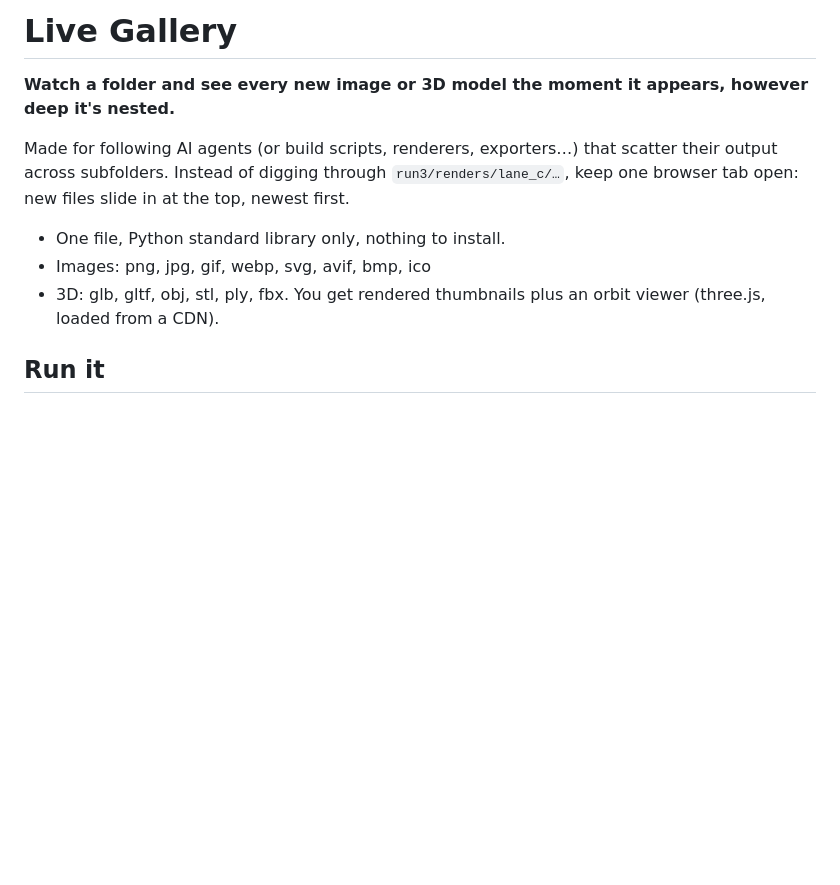
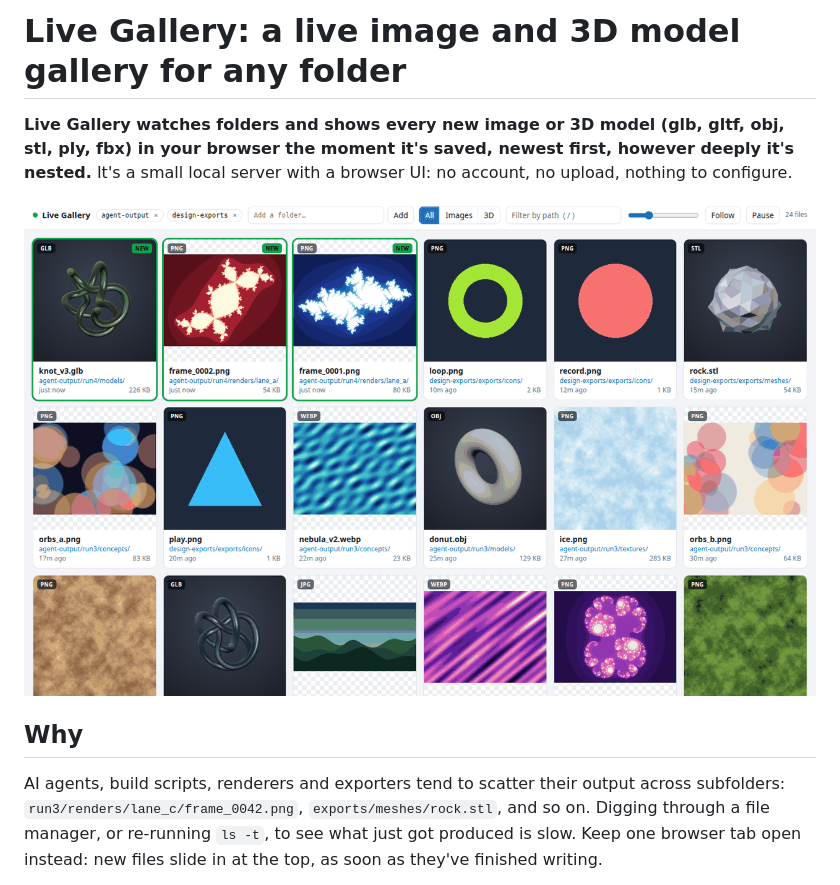
Before and after one commit to dashw00d/live-gallery, a Markdown page: README.md, the part around one of its changes. Drawn GitHub-style; pictures changed too: docs/screenshots/gallery.png (added); blank space fills up the shorter version.

```diff
--- a/README.md
+++ b/README.md
@@ -1,14 +1,13 @@
-# Live Gallery
+# Live Gallery: a live image and 3D model gallery for any folder
 
-**Watch a folder and see every new image or 3D model the moment it appears, however deep it's nested.**
+**Live Gallery watches folders and shows every new image or 3D model (glb, gltf, obj, stl, ply, fbx) in your browser the moment it's saved, newest first, however deeply it's nested.** It's a small local server with a browser UI: no account, no upload, nothing to configure.
 
-Made for following AI agents (or build scripts, renderers, exporters…) that scatter their output across
-subfolders. Instead of digging through `run3/renders/lane_c/…`, keep one browser tab open: new files
-slide in at the top, newest first.
+![Live Gallery grid of generated images and 3D model thumbnails from two watched folders, with green NEW badges on the three newest files](docs/screenshots/gallery.png)
 
-- One file, Python standard library only, nothing to install.
-- Images: png, jpg, gif, webp, svg, avif, bmp, ico
-- 3D: glb, gltf, obj, stl, ply, fbx. You get rendered thumbnails plus an orbit viewer (three.js, loaded from a CDN).
+## Why
 
-## Run it
+AI agents, build scripts, renderers and exporters tend to scatter their output across subfolders:
+`run3/renders/lane_c/frame_0042.png`, `exports/meshes/rock.stl`, and so on. Digging through a file
+manager, or re-running `ls -t`, to see what just got produced is slow. Keep one browser tab open instead:
+new files slide in at the top, as soon as they've finished writing.
 
```
Also changed, not shown: other parts of README.md (+84 -25 lines), docs/screenshots/cli.png (added), docs/screenshots/filter-path.png (added), docs/screenshots/viewer-3d.png (added), docs/screenshots/viewer-image.png (added), 2 other files.
